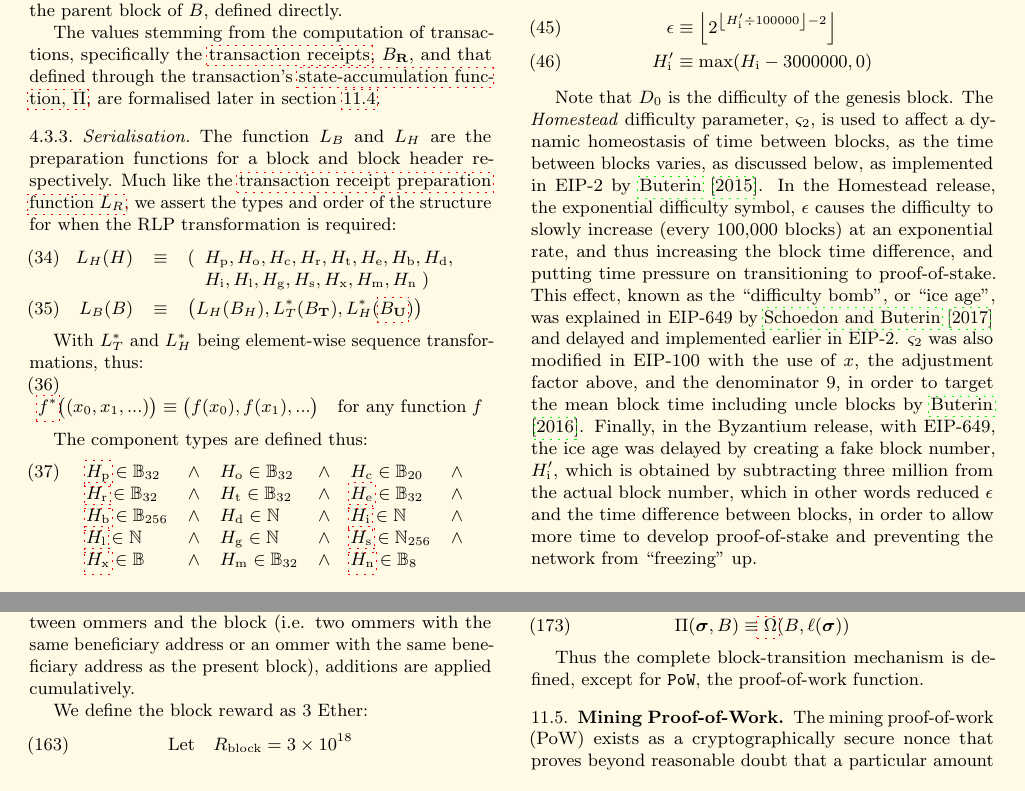
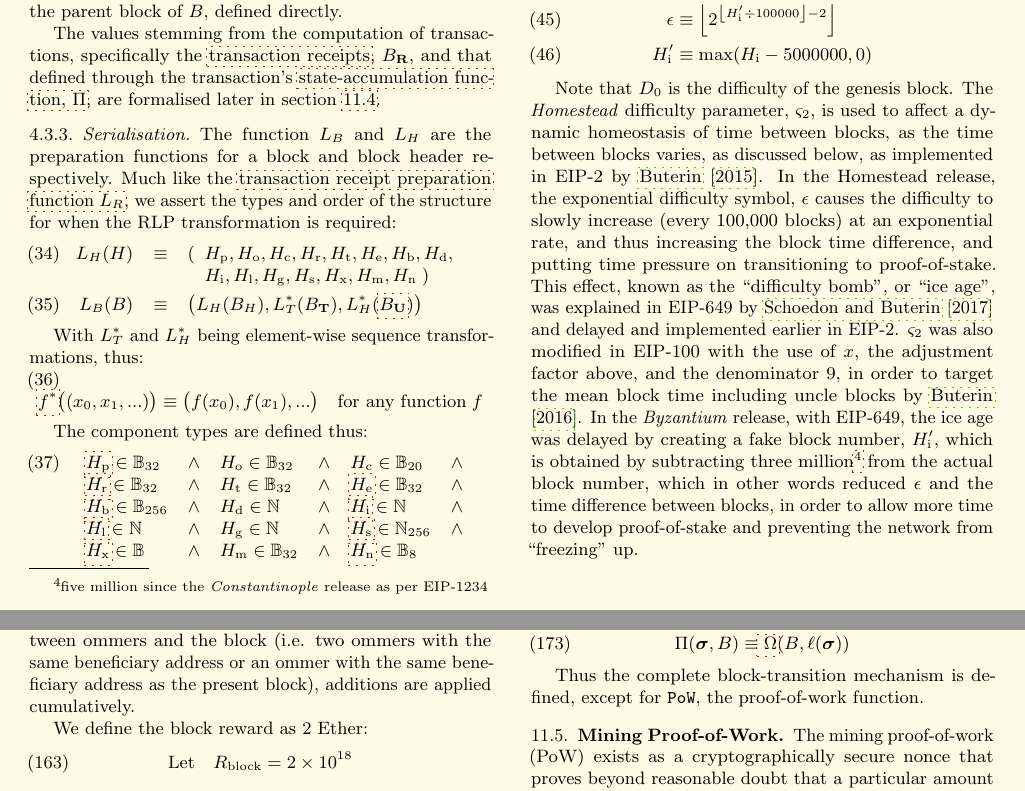
Before and after one commit to ethereum/yellowpaper, a LaTeX paper (Paper.tex): two parts of pages 6 and 14 of 39, joined at a grey line, cut so that both start at the same text. Compiled offline with pdfLaTeX; a LaTeX package or settings file that is missing is left out.

Commit message:
EIP 1234: Constantinople Difficulty Bomb Delay and Block Reward Adjustment

```diff
--- a/Paper.tex
+++ b/Paper.tex
@@ -64,7 +64,7 @@
 \newcommand*\ie{i.e.\@\xspace}
 %\renewcommand{\itemhook}{\setlength{\topsep}{0pt}  \setlength{\itemsep}{0pt}\setlength{\leftmargin}{15pt}}
 
-\title{Ethereum: A Secure Decentralised Generalised Transaction Ledger \\ {\smaller \textbf{Constantinople version \YellowPaperVersionNumber}}}
+\title{Ethereum: A Secure Decentralised Generalised Transaction Ledger \\ {\smaller \textbf{Petersburg version \YellowPaperVersionNumber}}}
 \author{
     Dr. Gavin Wood\\
     Founder, Ethereum \& Parity\\
@@ -502,10 +502,10 @@ y \equiv \begin{cases}
 \end{equation*}
 \begin{align}
 \expdiffsymb &\equiv \left\lfloor 2^{ \left\lfloor H'_{\mathrm{i}} \div 100000 \right\rfloor - 2 } \right\rfloor \\
-H'_{\mathrm{i}} &\equiv \max(H_{\mathrm{i}} - 3000000, 0)
+H'_{\mathrm{i}} &\equiv \max(H_{\mathrm{i}} - 5000000, 0)
 \end{align}
 
-Note that $\mindifficulty$ is the difficulty of the genesis block. The \textit{Homestead} difficulty parameter, $\homesteadmod$, is used to affect a dynamic homeostasis of time between blocks, as the time between blocks varies, as discussed below, as implemented in EIP-2 by \cite{EIP-2}. In the Homestead release, the exponential difficulty symbol, $\expdiffsymb$ causes the difficulty to slowly increase (every 100,000 blocks) at an exponential rate, and thus increasing the block time difference, and putting time pressure on transitioning to proof-of-stake. This effect, known as the "difficulty bomb", or "ice age", was explained in EIP-649 by \cite{EIP-649} and delayed and implemented earlier in EIP-2. $\homesteadmod$ was also modified in EIP-100 with the use of $x$, the adjustment factor above, and the denominator 9, in order to target the mean block time including uncle blocks by \cite{EIP-100}. Finally, in the Byzantium release, with EIP-649, the ice age was delayed by creating a fake block number, $H'_{\mathrm{i}}$, which is obtained by subtracting three million from the actual block number, which in other words reduced $\expdiffsymb$ and the time difference between blocks, in order to allow more time to develop proof-of-stake and preventing the network from "freezing" up.
+Note that $\mindifficulty$ is the difficulty of the genesis block. The \textit{Homestead} difficulty parameter, $\homesteadmod$, is used to affect a dynamic homeostasis of time between blocks, as the time between blocks varies, as discussed below, as implemented in EIP-2 by \cite{EIP-2}. In the Homestead release, the exponential difficulty symbol, $\expdiffsymb$ causes the difficulty to slowly increase (every 100,000 blocks) at an exponential rate, and thus increasing the block time difference, and putting time pressure on transitioning to proof-of-stake. This effect, known as the "difficulty bomb", or "ice age", was explained in EIP-649 by \cite{EIP-649} and delayed and implemented earlier in EIP-2. $\homesteadmod$ was also modified in EIP-100 with the use of $x$, the adjustment factor above, and the denominator 9, in order to target the mean block time including uncle blocks by \cite{EIP-100}. In the \textit{Byzantium} release, with EIP-649, the ice age was delayed by creating a fake block number, $H'_{\mathrm{i}}$, which is obtained by subtracting three million\footnote{five million since the \textit{Constantinople} release as per EIP-1234} from the actual block number, which in other words reduced $\expdiffsymb$ and the time difference between blocks, in order to allow more time to develop proof-of-stake and preventing the network from "freezing" up.
 
 \hypertarget{block_gas_limit_H__l}{}The canonical gas limit $H_{\mathrm{l}}$ of a block of header $H$ must fulfil the relation:
 \begin{eqnarray}
@@ -1145,9 +1145,9 @@ R & \equiv & \left(1 + \frac{1}{8} (U_{\mathrm{i}} - {B_{H}}_{\mathrm{i}})\right
 
 If there are collisions of the beneficiary addresses between ommers and the block (i.e. two ommers with the same beneficiary address or an ommer with the same beneficiary address as the present block), additions are applied cumulatively.
 
-\hypertarget{block_reward_R__block}{}\linkdest{R__block}We define the block reward as 3 Ether:
-\begin{equation}
-\text{Let} \quad R_{\mathrm{block}} = 3 \times 10^{18}
+\hypertarget{block_reward_R__block}{}\linkdest{R__block}We define the block reward as 2 Ether:
+\begin{equation}
+\text{Let} \quad R_{\mathrm{block}} = 2 \times 10^{18}
 \end{equation}
 
 \subsection{State \& Nonce Validation}\label{sec:statenoncevalidation}
```
